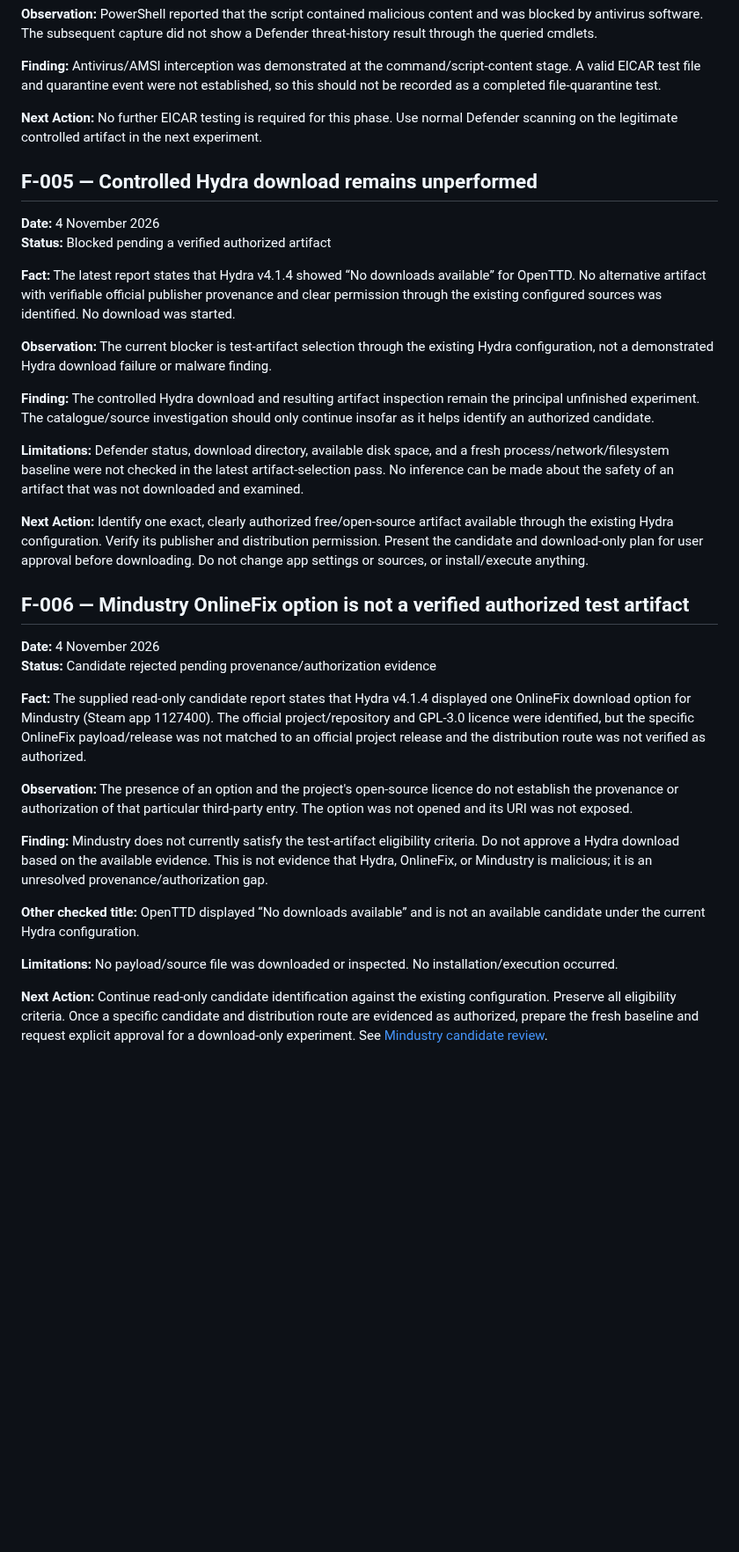
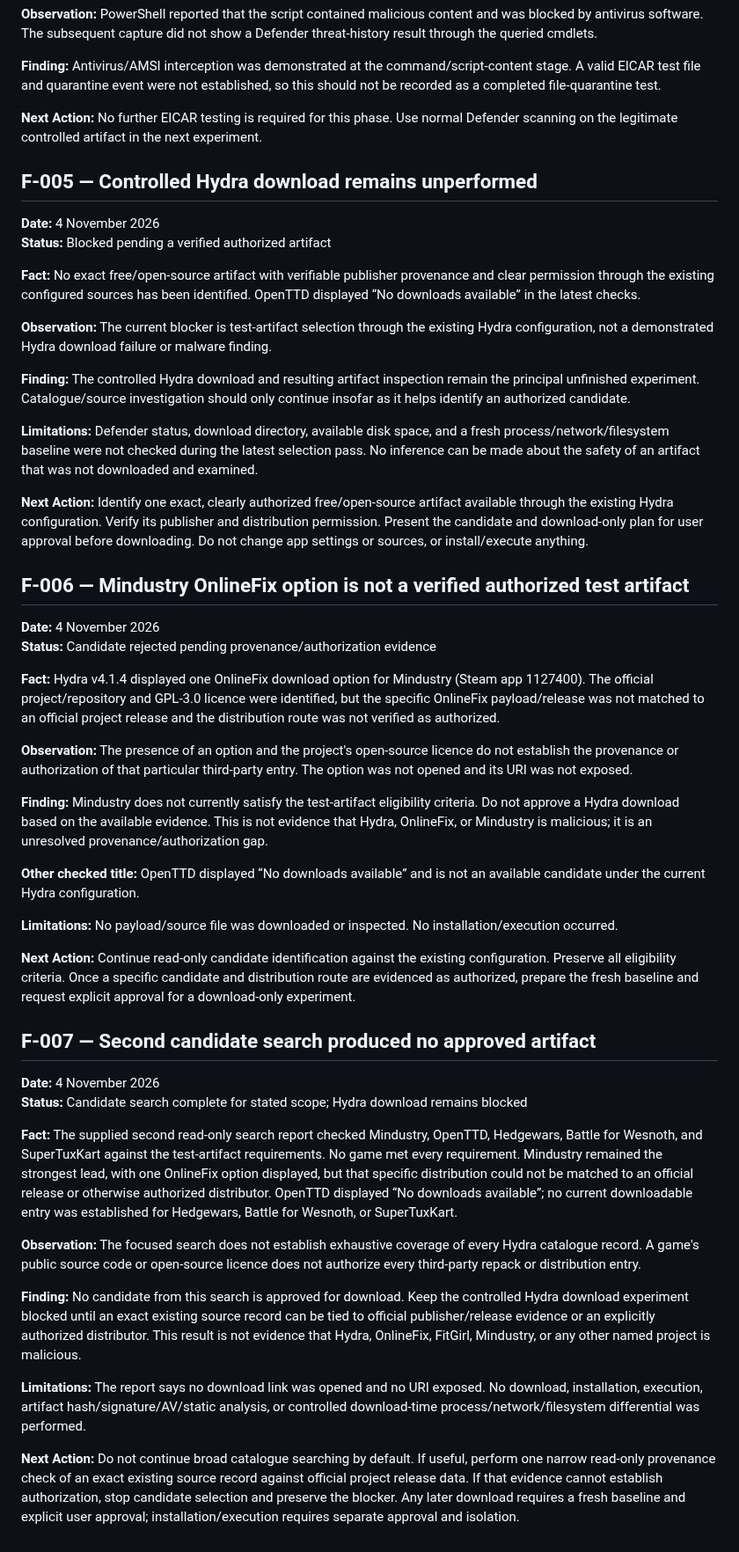
Before and after one commit to rudra-khandelwal/hydra, a Markdown page: research/FINDINGS.md, the part around one of its changes. Shown at 88% size. Drawn GitHub-style; blank space fills up the shorter version.

Commit message:
Record second candidate search as continued artifact-selection blocker

```diff
--- a/research/FINDINGS.md
+++ b/research/FINDINGS.md
@@ -74,29 +71,27 @@ No final security verdict has been established.
 
 **Next Action:** No further EICAR testing is required for this phase. Use normal Defender scanning on the legitimate controlled artifact in the next experiment.
 
-
 ## F-005 — Controlled Hydra download remains unperformed
 
 **Date:** 4 November 2026
 **Status:** Blocked pending a verified authorized artifact
 
-**Fact:** The latest report states that Hydra v4.1.4 showed “No downloads available” for OpenTTD. No alternative artifact with verifiable official publisher provenance and clear permission through the existing configured sources was identified. No download was started.
+**Fact:** No exact free/open-source artifact with verifiable publisher provenance and clear permission through the existing configured sources has been identified. OpenTTD displayed “No downloads available” in the latest checks.
 
 **Observation:** The current blocker is test-artifact selection through the existing Hydra configuration, not a demonstrated Hydra download failure or malware finding.
 
-**Finding:** The controlled Hydra download and resulting artifact inspection remain the principal unfinished experiment. The catalogue/source investigation should only continue insofar as it helps identify an authorized candidate.
+**Finding:** The controlled Hydra download and resulting artifact inspection remain the principal unfinished experiment. Catalogue/source investigation should only continue insofar as it helps identify an authorized candidate.
 
-**Limitations:** Defender status, download directory, available disk space, and a fresh process/network/filesystem baseline were not checked in the latest artifact-selection pass. No inference can be made about the safety of an artifact that was not downloaded and examined.
+**Limitations:** Defender status, download directory, available disk space, and a fresh process/network/filesystem baseline were not checked during the latest selection pass. No inference can be made about the safety of an artifact that was not downloaded and examined.
 
 **Next Action:** Identify one exact, clearly authorized free/open-source artifact available through the existing Hydra configuration. Verify its publisher and distribution permission. Present the candidate and download-only plan for user approval before downloading. Do not change app settings or sources, or install/execute anything.
-
 
 ## F-006 — Mindustry OnlineFix option is not a verified authorized test artifact
 
 **Date:** 4 November 2026
 **Status:** Candidate rejected pending provenance/authorization evidence
 
-**Fact:** The supplied read-only candidate report states that Hydra v4.1.4 displayed one OnlineFix download option for Mindustry (Steam app 1127400). The official project/repository and GPL-3.0 licence were identified, but the specific OnlineFix payload/release was not matched to an official project release and the distribution route was not verified as authorized.
+**Fact:** Hydra v4.1.4 displayed one OnlineFix download option for Mindustry (Steam app 1127400). The official project/repository and GPL-3.0 licence were identified, but the specific OnlineFix payload/release was not matched to an official project release and the distribution route was not verified as authorized.
 
 **Observation:** The presence of an option and the project's open-source licence do not establish the provenance or authorization of that particular third-party entry. The option was not opened and its URI was not exposed.
 
@@ -106,4 +101,19 @@ No final security verdict has been established.
 
 **Limitations:** No payload/source file was downloaded or inspected. No installation/execution occurred.
 
-**Next Action:** Continue read-only candidate identification against the existing configuration. Preserve all eligibility criteria. Once a specific candidate and distribution route are evidenced as authorized, prepare the fresh baseline and request explicit approval for a download-only experiment. See [Mindustry candidate review](checkpoints/2026-11-04-mindustry-candidate-review.md).
+**Next Action:** Continue read-only candidate identification against the existing configuration. Preserve all eligibility criteria. Once a specific candidate and distribution route are evidenced as authorized, prepare the fresh baseline and request explicit approval for a download-only experiment.
+
+## F-007 — Second candidate search produced no approved artifact
+
+**Date:** 4 November 2026
+**Status:** Candidate search complete for stated scope; Hydra download remains blocked
+
+**Fact:** The supplied second read-only search report checked Mindustry, OpenTTD, Hedgewars, Battle for Wesnoth, and SuperTuxKart against the test-artifact requirements. No game met every requirement. Mindustry remained the strongest lead, with one OnlineFix option displayed, but that specific distribution could not be matched to an official release or otherwise authorized distributor. OpenTTD displayed “No downloads available”; no current downloadable entry was established for Hedgewars, Battle for Wesnoth, or SuperTuxKart.
+
+**Observation:** The focused search does not establish exhaustive coverage of every Hydra catalogue record. A game's public source code or open-source licence does not authorize every third-party repack or distribution entry.
+
+**Finding:** No candidate from this search is approved for download. Keep the controlled Hydra download experiment blocked until an exact existing source record can be tied to official publisher/release evidence or an explicitly authorized distributor. This result is not evidence that Hydra, OnlineFix, FitGirl, Mindustry, or any other named project is malicious.
+
+**Limitations:** The report says no download link was opened and no URI exposed. No download, installation, execution, artifact hash/signature/AV/static analysis, or controlled download-time process/network/filesystem differential was performed.
+
+**Next Action:** Do not continue broad catalogue searching by default. If useful, perform one narrow read-only provenance check of an exact existing source record against official project release data. If that evidence cannot establish authorization, stop candidate selection and preserve the blocker. Any later download requires a fresh baseline and explicit user approval; installation/execution requires separate approval and isolation.
```
Also changed, not shown: other parts of research/FINDINGS.md (+2 -5 lines).
